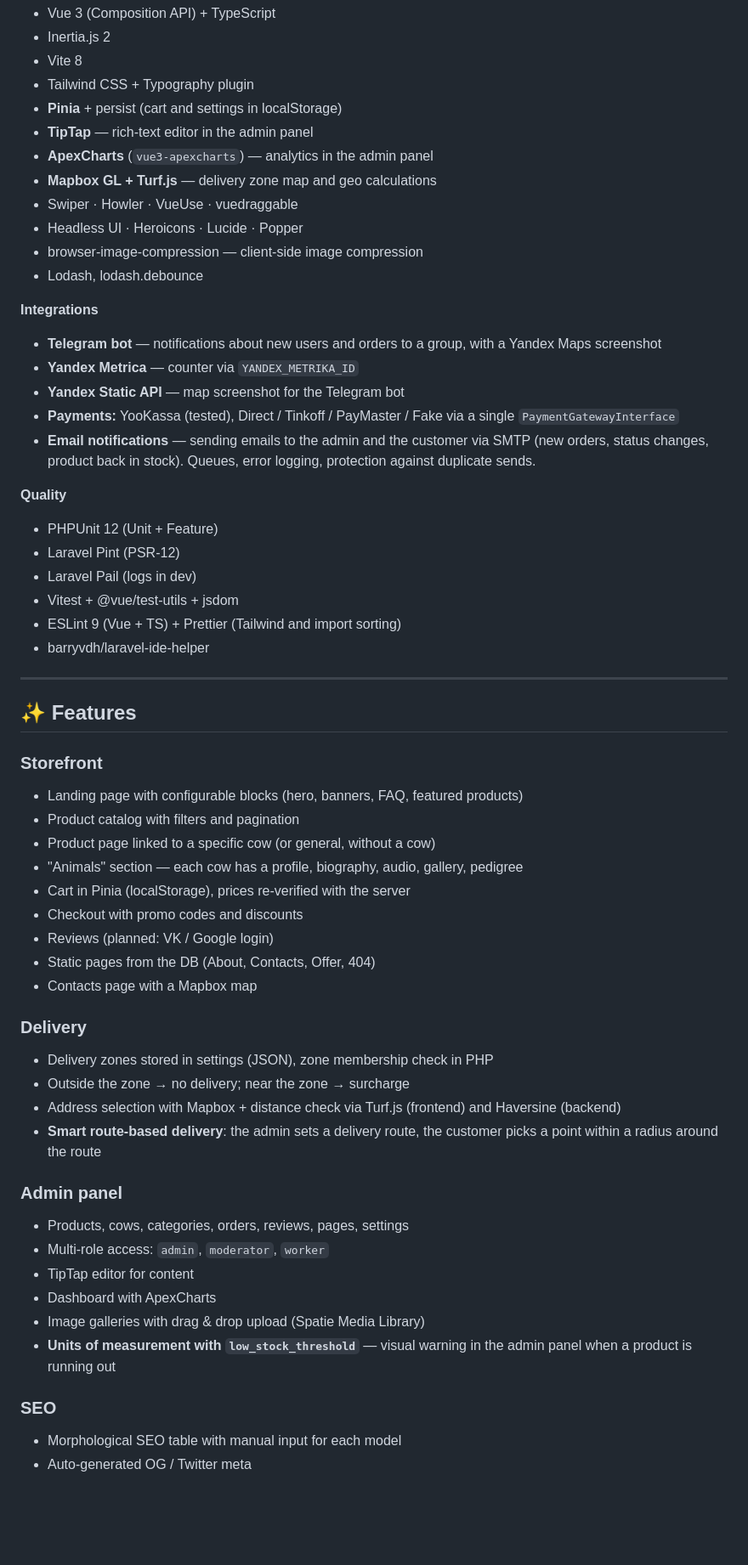
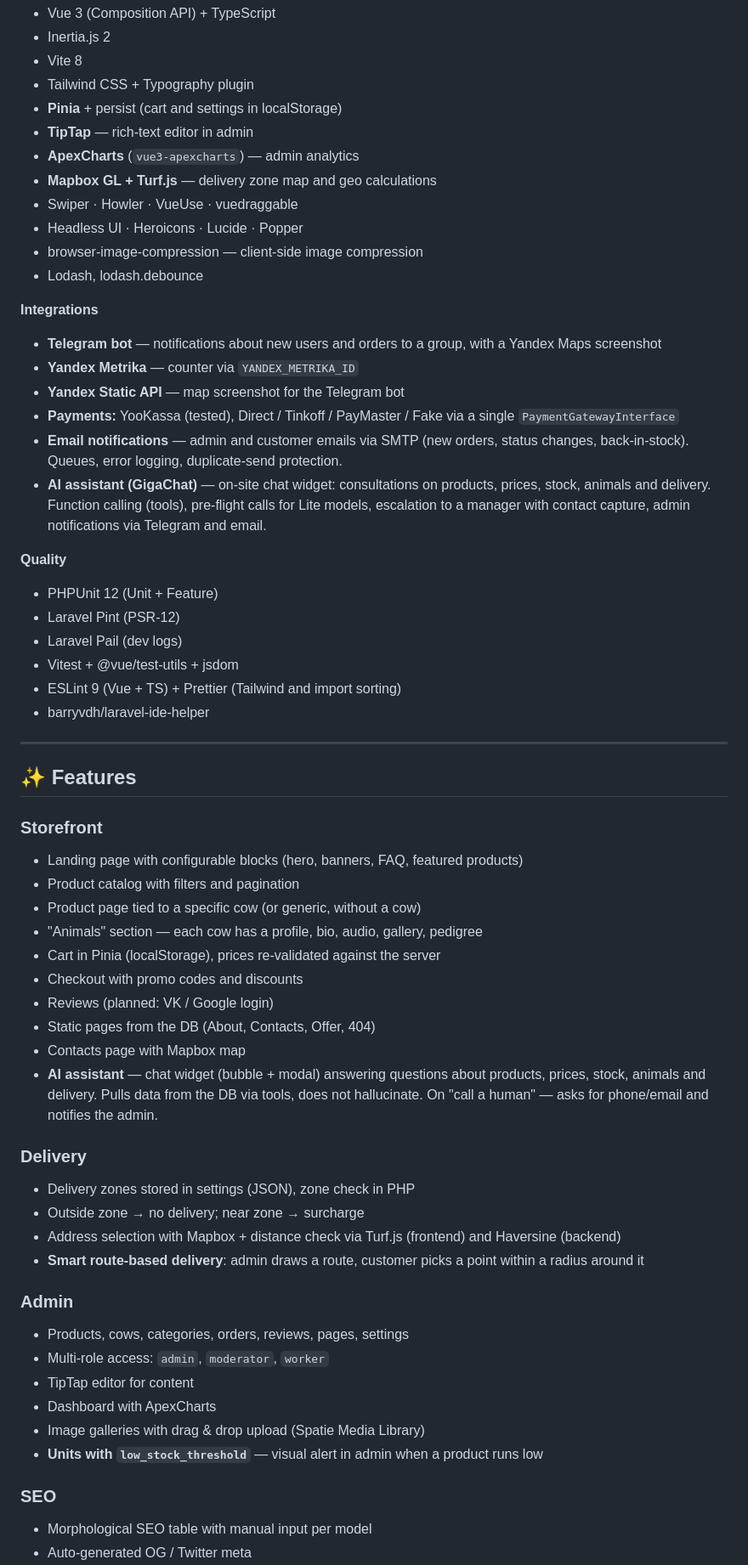
Before and after one commit to Alexey96may/Rancho-Shop, a Markdown page: README.md, the part around one of its changes. Shown at 85% size. Rendered like a GitHub page; blank space fills up the shorter version.

```diff
--- a/README.md
+++ b/README.md
@@ -50,8 +50,8 @@ Stack: **Laravel 13 + Vue 3 + Inertia.js**. Production: [milkvalley.org](https:/
 - Vite 8
 - Tailwind CSS + Typography plugin
 - **Pinia** + persist (cart and settings in localStorage)
-- **TipTap** — rich-text editor in the admin panel
-- **ApexCharts** (`vue3-apexcharts`) — analytics in the admin panel
+- **TipTap** — rich-text editor in admin
+- **ApexCharts** (`vue3-apexcharts`) — admin analytics
 - **Mapbox GL + Turf.js** — delivery zone map and geo calculations
 - Swiper · Howler · VueUse · vuedraggable
 - Headless UI · Heroicons · Lucide · Popper
@@ -61,16 +61,17 @@ Stack: **Laravel 13 + Vue 3 + Inertia.js**. Production: [milkvalley.org](https:/
 **Integrations**
 
 - **Telegram bot** — notifications about new users and orders to a group, with a Yandex Maps screenshot
-- **Yandex Metrica** — counter via `YANDEX_METRIKA_ID`
+- **Yandex Metrika** — counter via `YANDEX_METRIKA_ID`
 - **Yandex Static API** — map screenshot for the Telegram bot
 - **Payments:** YooKassa (tested), Direct / Tinkoff / PayMaster / Fake via a single `PaymentGatewayInterface`
-- **Email notifications** — sending emails to the admin and the customer via SMTP (new orders, status changes, product back in stock). Queues, error logging, protection against duplicate sends.
+- **Email notifications** — admin and customer emails via SMTP (new orders, status changes, back-in-stock). Queues, error logging, duplicate-send protection.
+- **AI assistant (GigaChat)** — on-site chat widget: consultations on products, prices, stock, animals and delivery. Function calling (tools), pre-flight calls for Lite models, escalation to a manager with contact capture, admin notifications via Telegram and email.
 
 **Quality**
 
 - PHPUnit 12 (Unit + Feature)
 - Laravel Pint (PSR-12)
-- Laravel Pail (logs in dev)
+- Laravel Pail (dev logs)
 - Vitest + @vue/test-utils + jsdom
 - ESLint 9 (Vue + TS) + Prettier (Tailwind and import sorting)
 - barryvdh/laravel-ide-helper
@@ -83,31 +84,32 @@ Stack: **Laravel 13 + Vue 3 + Inertia.js**. Production: [milkvalley.org](https:/
 
 - Landing page with configurable blocks (hero, banners, FAQ, featured products)
 - Product catalog with filters and pagination
-- Product page linked to a specific cow (or general, without a cow)
-- "Animals" section — each cow has a profile, biography, audio, gallery, pedigree
-- Cart in Pinia (localStorage), prices re-verified with the server
+- Product page tied to a specific cow (or generic, without a cow)
+- "Animals" section — each cow has a profile, bio, audio, gallery, pedigree
+- Cart in Pinia (localStorage), prices re-validated against the server
 - Checkout with promo codes and discounts
 - Reviews (planned: VK / Google login)
 - Static pages from the DB (About, Contacts, Offer, 404)
-- Contacts page with a Mapbox map
+- Contacts page with Mapbox map
+- **AI assistant** — chat widget (bubble + modal) answering questions about products, prices, stock, animals and delivery. Pulls data from the DB via tools, does not hallucinate. On "call a human" — asks for phone/email and notifies the admin.
 
 ### Delivery
 
-- Delivery zones stored in settings (JSON), zone membership check in PHP
-- Outside the zone → no delivery; near the zone → surcharge
+- Delivery zones stored in settings (JSON), zone check in PHP
+- Outside zone → no delivery; near zone → surcharge
 - Address selection with Mapbox + distance check via Turf.js (frontend) and Haversine (backend)
-- **Smart route-based delivery**: the admin sets a delivery route, the customer picks a point within a radius around the route
+- **Smart route-based delivery**: admin draws a route, customer picks a point within a radius around it
 
-### Admin panel
+### Admin
 
 - Products, cows, categories, orders, reviews, pages, settings
 - Multi-role access: `admin`, `moderator`, `worker`
 - TipTap editor for content
 - Dashboard with ApexCharts
 - Image galleries with drag & drop upload (Spatie Media Library)
-- **Units of measurement with `low_stock_threshold`** — visual warning in the admin panel when a product is running out
+- **Units with `low_stock_threshold`** — visual alert in admin when a product runs low
 
 ### SEO
 
-- Morphological SEO table with manual input for each model
+- Morphological SEO table with manual input per model
 - Auto-generated OG / Twitter meta
```
Also changed, not shown: other parts of README.md (+42 -28 lines), README.ru.md (+15 -0 lines).
